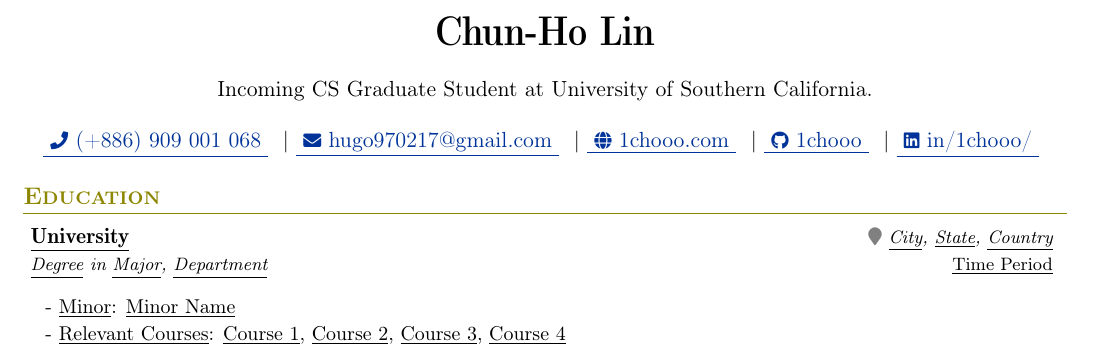
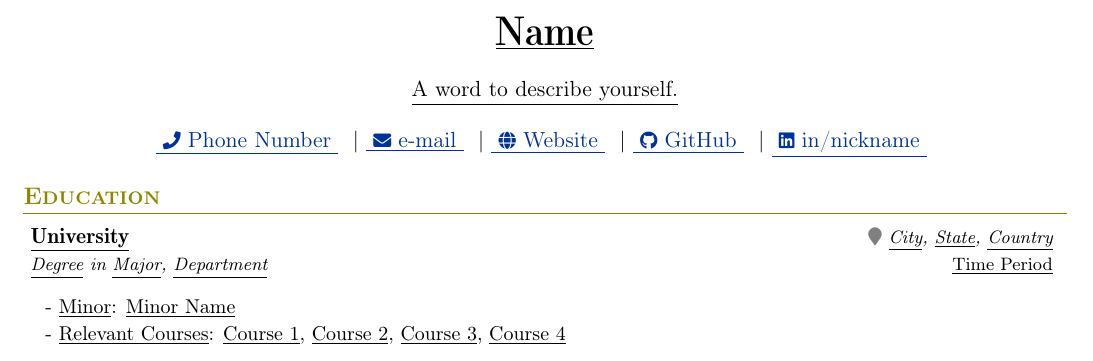
Before and after one commit to 1chooo/cv, a LaTeX CV (template/cv.tex, which reads template/header.tex): part of the page, cut at the place of the change. Compiled offline with pdfLaTeX.

Commit message:
refactor(template): restructure CV template by adding a separate header file and updating comments

```diff
--- a/template/cv.tex
+++ b/template/cv.tex
@@ -189,51 +189,17 @@
 % Set the footskip to the minimum required value
 \setlength{\footskip}{4.08003pt}
 
-%----------HEADING-----------------
-\begin{center}
-    \textbf{\huge \name}
-\end{center}
+% ----------------------------------------------------------
+% HEADER
+% ----------------------------------------------------------
 
-\begin{center}
-    \announcement
-\end{center}
-
-\begin{center}
-    \href{tel:+886-\phone}{
-        \underline{
-            \raisebox{0.0\height}{\footnotesize \faPhone}\
-            {(+886) \phone}
-        }
-    } |
-    \href{mailto:\emaila}{
-        \underline{
-            \raisebox{0.0\height}{\footnotesize \faEnvelope}\
-            {\emaila}
-        }
-    } |
-    \href{https://www.1chooo.com/}{
-        \underline{
-            \raisebox{0.0\height}{\footnotesize \faGlobe}\
-            {1chooo.com}
-        }
-    } |
-    \href{https://github.com/1chooo}{
-        \underline{
-            \raisebox{0.0\height}{\footnotesize \faGithub}\
-            {1chooo}
-        }
-    } |
-    \href{https://www.linkedin.com/in/1chooo/}{
-        \underline{
-            \raisebox{0.0\height}{\footnotesize \faLinkedin}\
-            {in/1chooo/}
-        }
-    }
-\end{center}
+\input{header.tex}
 
 \vspace{-4.0mm}
 
-%-----------EDUCATION-----------------
+% ----------------------------------------------------------
+% EDUCATION
+% ----------------------------------------------------------
 \input{education.tex}
 
 \end{document}
--- /dev/null
+++ b/template/header.tex
@@ -0,0 +1,50 @@
+% ----------------------------------------------------------
+% Resume in Latex
+% Author Chun-Ho (Hugo) Lin (1chooo) <hugo970217@gmail.com>
+% License : MIT
+% ----------------------------------------------------------
+
+% ----------------------------------------------------------
+% HEADER
+% ----------------------------------------------------------
+
+\begin{center}
+    \textbf{\huge \underline{Name}}
+\end{center}
+
+\begin{center}
+    \underline{A word to describe yourself.}
+\end{center}
+
+\begin{center}
+    \href{tel:+886-}{
+        \underline{
+            \raisebox{0.0\height}{\footnotesize \faPhone}\
+            {Phone Number}
+        }
+    } |
+    \href{mailto:}{
+        \underline{
+            \raisebox{0.0\height}{\footnotesize \faEnvelope}\
+            {e-mail}
+        }
+    } |
+    \href{https://www.1chooo.com/}{
+        \underline{
+            \raisebox{0.0\height}{\footnotesize \faGlobe}\
+            {Website}
+        }
+    } |
+    \href{https://github.com/1chooo}{
+        \underline{
+            \raisebox{0.0\height}{\footnotesize \faGithub}\
+            {GitHub}
+        }
+    } |
+    \href{https://www.linkedin.com/in/1chooo/}{
+        \underline{
+            \raisebox{0.0\height}{\footnotesize \faLinkedin}\
+            {in/nickname}
+        }
+    }
+\end{center}
```
Also changed, not shown: template/education.tex (+5 -3 lines), template/cv.pdf, template/cv.tex (4 more changed lines).
